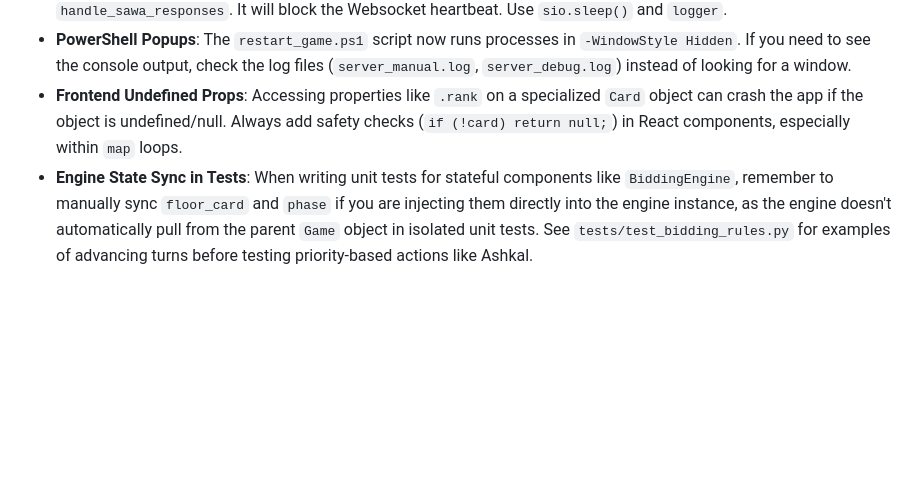
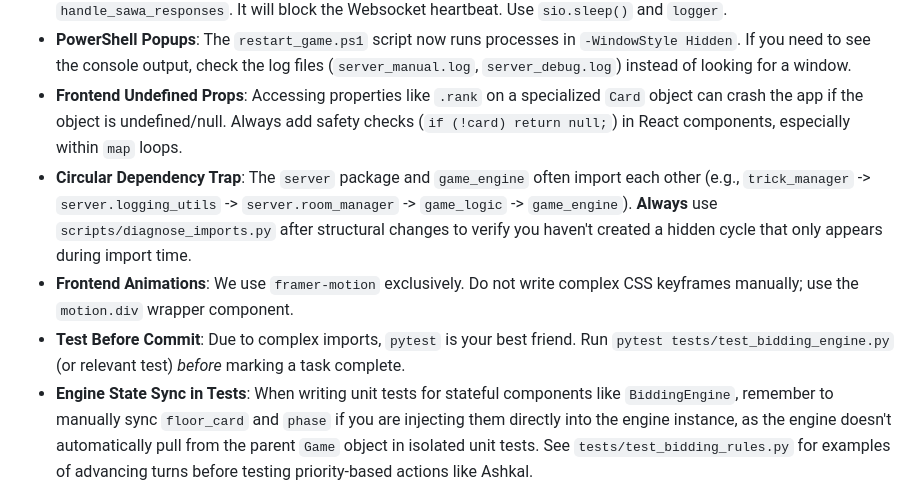
Before and after one commit to tazjel/baloot-ai, a Markdown page: docs/AGENT_GUIDE.md, the part around the change. Drawn GitHub-style; blank space fills up the shorter version.

Commit message:
docs: Update Agent Guide tips and task tracking

```diff
--- a/docs/AGENT_GUIDE.md
+++ b/docs/AGENT_GUIDE.md
@@ -101,4 +101,7 @@
 - **Socket Handler Blocking**: NEVER put `time.sleep()` or file writes inside `socket_handler.py` functions like `handle_sawa_responses`. It will block the Websocket heartbeat. Use `sio.sleep()` and `logger`.
 - **PowerShell Popups**: The `restart_game.ps1` script now runs processes in `-WindowStyle Hidden`. If you need to see the console output, check the log files (`server_manual.log`, `server_debug.log`) instead of looking for a window.
 - **Frontend Undefined Props**: Accessing properties like `.rank` on a specialized `Card` object can crash the app if the object is undefined/null. Always add safety checks (`if (!card) return null;`) in React components, especially within `map` loops.
+- **Circular Dependency Trap**: The `server` package and `game_engine` often import each other (e.g., `trick_manager` -> `server.logging_utils` -> `server.room_manager` -> `game_logic` -> `game_engine`). **Always** use `scripts/diagnose_imports.py` after structural changes to verify you haven't created a hidden cycle that only appears during import time.
+- **Frontend Animations**: We use `framer-motion` exclusively. Do not write complex CSS keyframes manually; use the `motion.div` wrapper component.
+- **Test Before Commit**: Due to complex imports, `pytest` is your best friend. Run `pytest tests/test_bidding_engine.py` (or relevant test) *before* marking a task complete.
 - **Engine State Sync in Tests**: When writing unit tests for stateful components like `BiddingEngine`, remember to manually sync `floor_card` and `phase` if you are injecting them directly into the engine instance, as the engine doesn't automatically pull from the parent `Game` object in isolated unit tests. See `tests/test_bidding_rules.py` for examples of advancing turns before testing priority-based actions like Ashkal.
```
